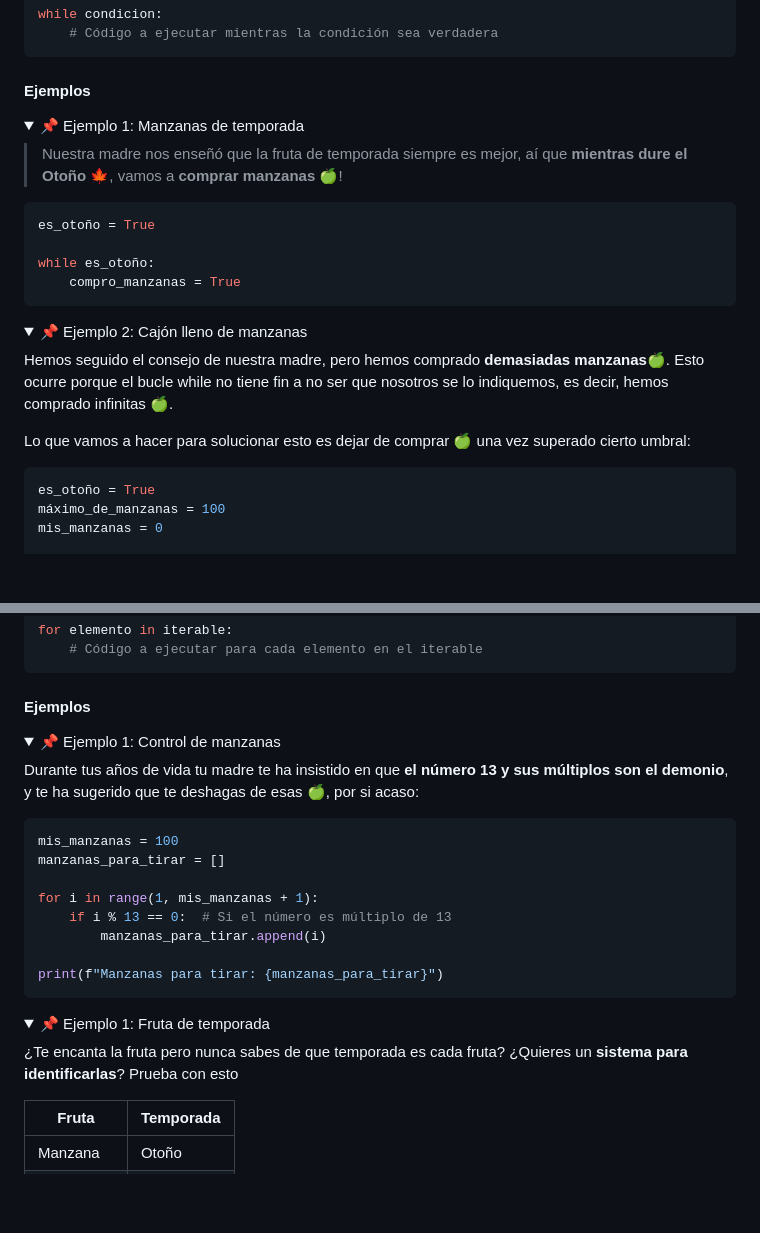
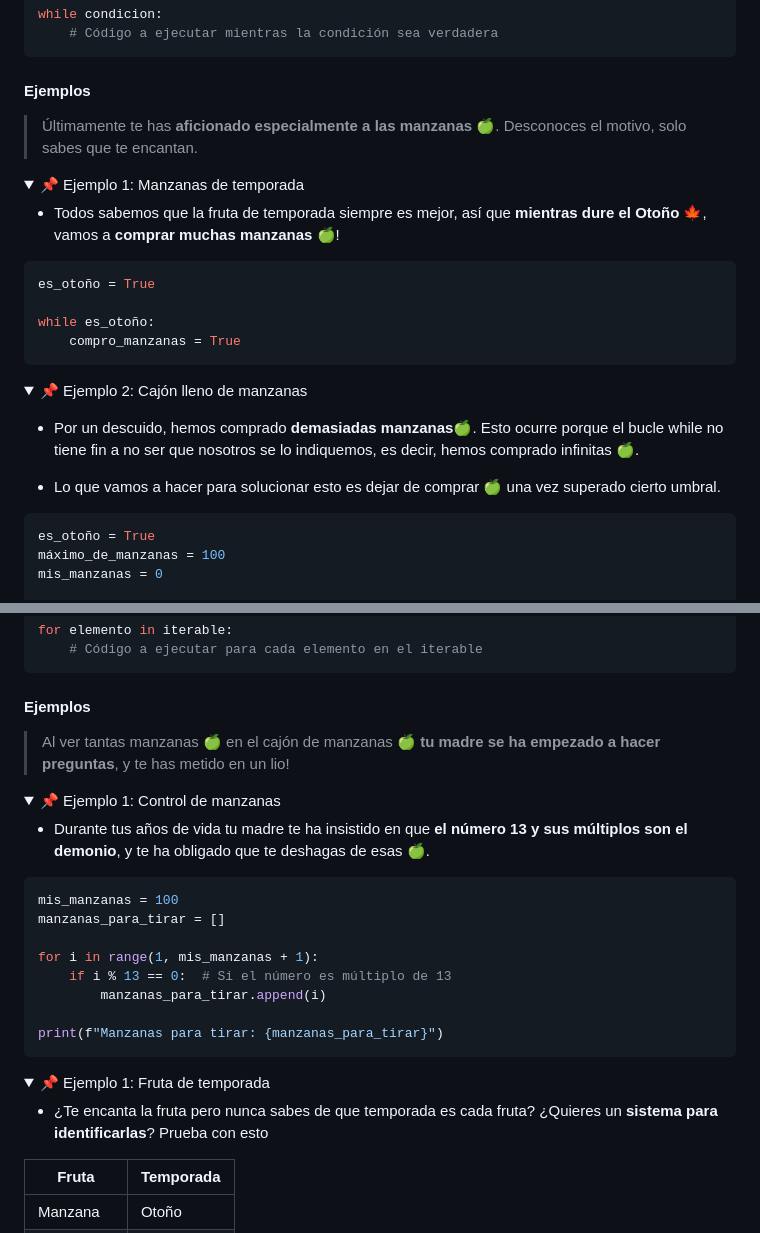
Before and after one commit to iturriker/devcamp, a Markdown page: full-stack/checkpoint-5/documentation.md, 2 parts joined by grey strips. GitHub-like rendering; folded sections open; blank space fills up the shorter version.

````diff
--- a/full-stack/checkpoint-5/documentation.md
+++ b/full-stack/checkpoint-5/documentation.md
@@ -290,12 +291,14 @@ while condicion:
 
 #### Ejemplos
 
+> Últimamente te has **aficionado especialmente a las manzanas 🍏**. Desconoces el motivo, solo sabes que te encantan.
+
 <details>
 <summary>
 📌 Ejemplo 1: Manzanas de temporada
 </summary>
 
-> Nuestra madre nos enseñó que la fruta de temporada siempre es mejor, aí que **mientras dure el Otoño 🍁**, vamos a **comprar manzanas 🍏**!
+- Todos sabemos que la fruta de temporada siempre es mejor, así que **mientras dure el Otoño 🍁**, vamos a **comprar muchas manzanas 🍏**!
 
 ```python
 es_otoño = True
@@ -311,9 +314,9 @@ while es_otoño:
 📌 Ejemplo 2: Cajón lleno de manzanas
 </summary>
 
-Hemos seguido el consejo de nuestra madre, pero hemos comprado **demasiadas manzanas🍏**. Esto ocurre porque el bucle while no tiene fin a no ser que nosotros se lo indiquemos, es decir, hemos comprado infinitas 🍏.
+- Por un descuido, hemos comprado **demasiadas manzanas🍏**. Esto ocurre porque el bucle while no tiene fin a no ser que nosotros se lo indiquemos, es decir, hemos comprado infinitas 🍏.
 
-Lo que vamos a hacer para solucionar esto es dejar de comprar 🍏 una vez superado cierto umbral:
+- Lo que vamos a hacer para solucionar esto es dejar de comprar 🍏 una vez superado cierto umbral.
 
 ```python
 es_otoño = True
@@ -341,12 +344,14 @@ for elemento in iterable:
 
 #### Ejemplos
 
+> Al ver tantas manzanas 🍏 en el cajón de manzanas 🍏 **tu madre se ha empezado a hacer preguntas**, y te has metido en un lio!
+
 <details>
 <summary>
 📌 Ejemplo 1: Control de manzanas
 </summary>
 
-Durante tus años de vida tu madre te ha insistido en que **el número 13 y sus múltiplos son el demonio**, y te ha sugerido que te deshagas de esas 🍏, por si acaso:
+- Durante tus años de vida tu madre te ha insistido en que **el número 13 y sus múltiplos son el demonio**, y te ha obligado que te deshagas de esas 🍏.
 
 ```python
 mis_manzanas = 100
@@ -366,7 +371,7 @@ print(f"Manzanas para tirar: {manzanas_para_tirar}")
 📌 Ejemplo 1: Fruta de temporada
 </summary>
 
-¿Te encanta la fruta pero nunca sabes de que temporada es cada fruta? ¿Quieres un **sistema para identificarlas**? Prueba con esto
+- ¿Te encanta la fruta pero nunca sabes de que temporada es cada fruta? ¿Quieres un **sistema para identificarlas**? Prueba con esto
 
 | Fruta         | Temporada        |
 |---------------|------------------|
````
Also changed, not shown: other parts of full-stack/checkpoint-5/documentation.md (+34 -9 lines).
